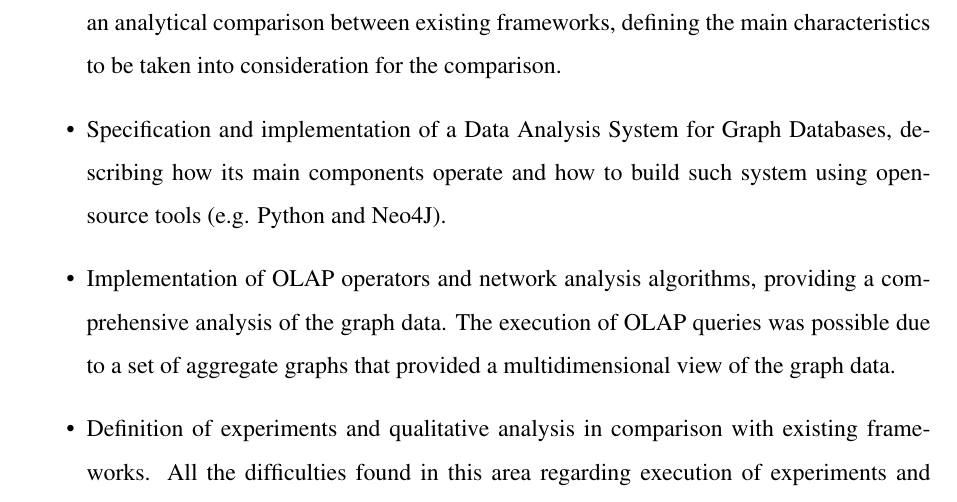
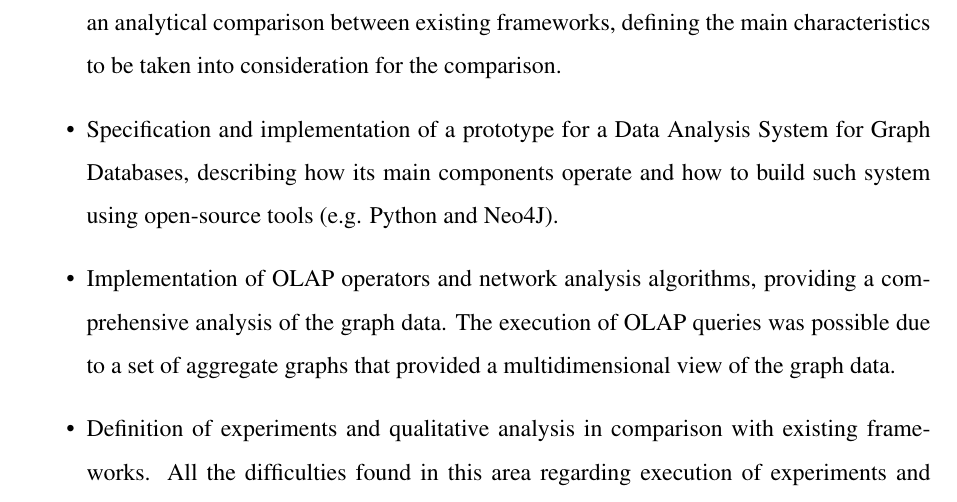
Before and after one commit to nicysneiros/dissertation, a LaTeX thesis (LaTeX/dissertation.tex, which reads LaTeX/chapters/6_conclusion.tex): part of page 76 of 79, cut so that both start at the same text. Compiled offline with pdfLaTeX.

Commit message:
Corrects chapter 6

```diff
--- a/LaTeX/chapters/6_conclusion.tex
+++ b/LaTeX/chapters/6_conclusion.tex
@@ -8,7 +8,7 @@ Once the state of the art for the area was covered, we specified the architectur
 As an outcome of the work presented in this document, we have the following contributions:
 \begin{itemize}
 \item Documented the state of the art for OLAP systems with Graph Databases and established an analytical comparison between existing frameworks, defining the main characteristics to be taken into consideration for the comparison.
-\item Specification and implementation of a Data Analysis System for Graph Databases, describing how its main components operate and how to build such system using open-source tools (e.g. Python and Neo4J).
+\item Specification and implementation of a prototype for a Data Analysis System for Graph Databases, describing how its main components operate and how to build such system using open-source tools (e.g. Python and Neo4J).
 \item Implementation of OLAP operators and network analysis algorithms, providing a comprehensive analysis of the graph data. The execution of OLAP queries was possible due to a set of aggregate graphs that provided a multidimensional view of the graph data.
 \item Definition of experiments and qualitative analysis in comparison with existing frameworks. All the difficulties found in this area regarding execution of experiments and quantitative comparison between solutions were described.
 \end{itemize}
```
